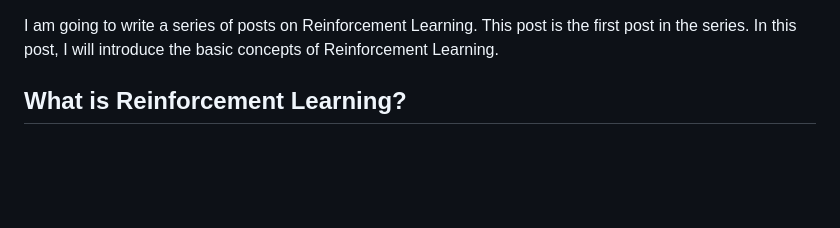
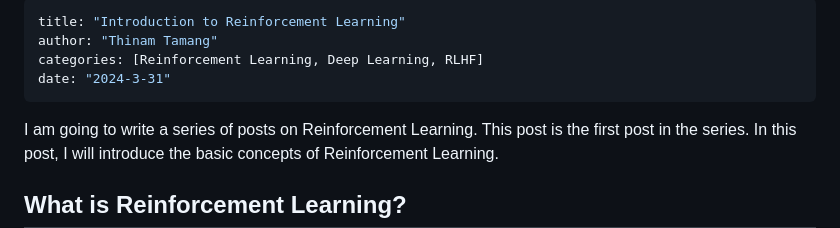
Before and after one commit to ThinamXx/blog, a Markdown page: posts/RL/intro_to_rl.md, the part around the change. Drawn GitHub-style; blank space fills up the shorter version.

```diff
--- a/posts/RL/intro_to_rl.md
+++ b/posts/RL/intro_to_rl.md
@@ -1,3 +1,10 @@
+---
+title: "Introduction to Reinforcement Learning"
+author: "Thinam Tamang"
+categories: [Reinforcement Learning, Deep Learning, RLHF]
+date: "2024-3-31"
+---
+
 I am going to write a series of posts on Reinforcement Learning. This post is the first post in the series. In this post, I will introduce the basic concepts of Reinforcement Learning.
 
 ## **What is Reinforcement Learning?**
```
